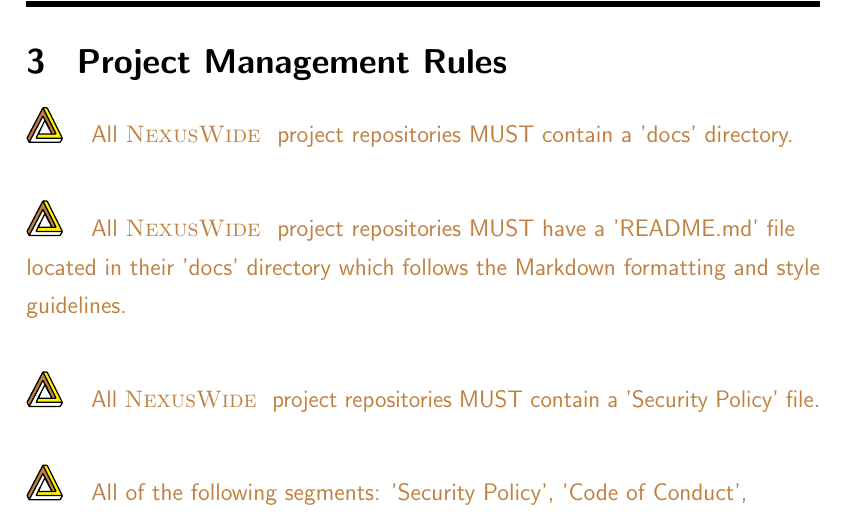
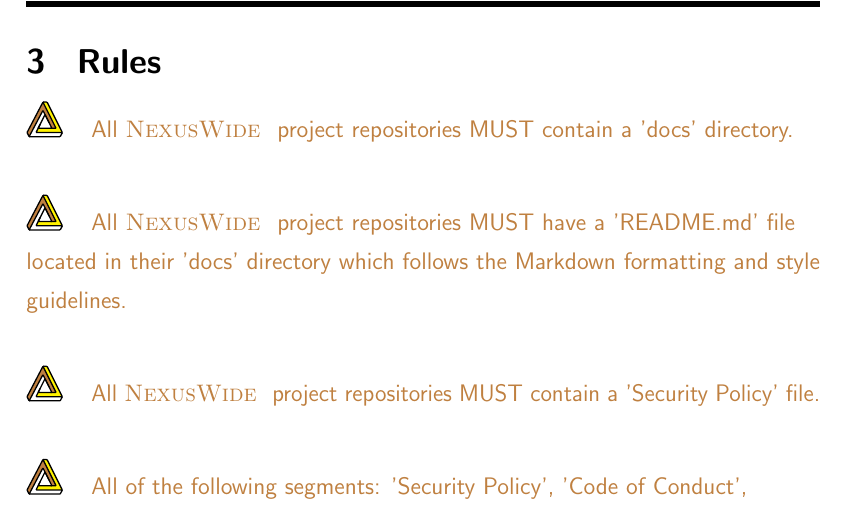
Before and after one commit to NexusWide/StyleGuide, a LaTeX document (rule_sets/project_management_style/latex_version/main.tex): part of page 8 of 17, cut at the place of the change. Compiled offline with pdfLaTeX.

Commit message:
fix(docs): revert rule section title
...

project_management_latex: 119

```diff
--- a/rule_sets/project_management_style/latex_version/main.tex
+++ b/rule_sets/project_management_style/latex_version/main.tex
@@ -193,7 +193,7 @@
     \newpage
     \thispagestyle{fancy}
 
-    \section{\header{Project Management Rules}}
+    \section{\header{Rules}}
 
       \nexusrule{All \name{NexusWide } project repositories MUST contain a 'docs' directory.} \newline\nopagebreak
 
```
